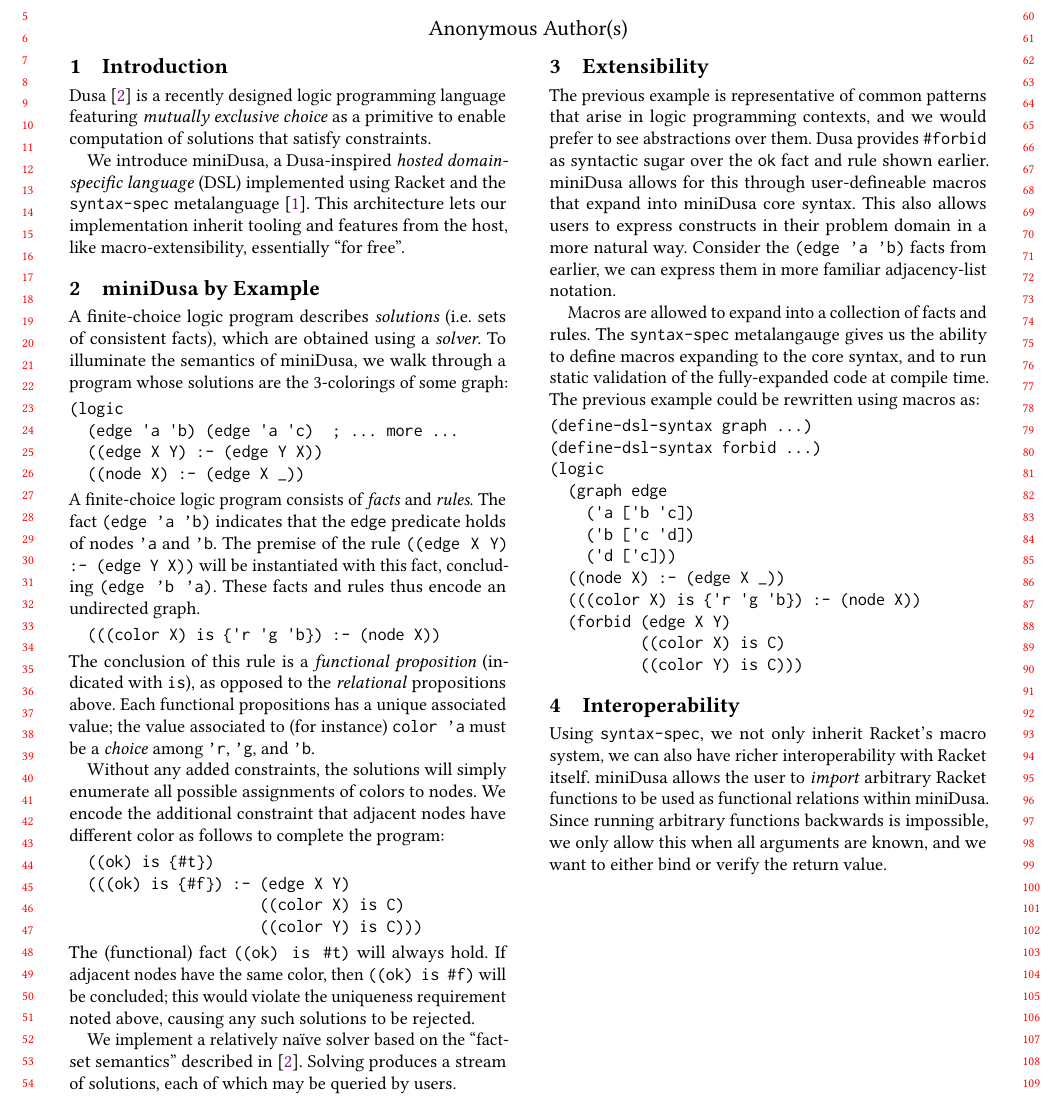
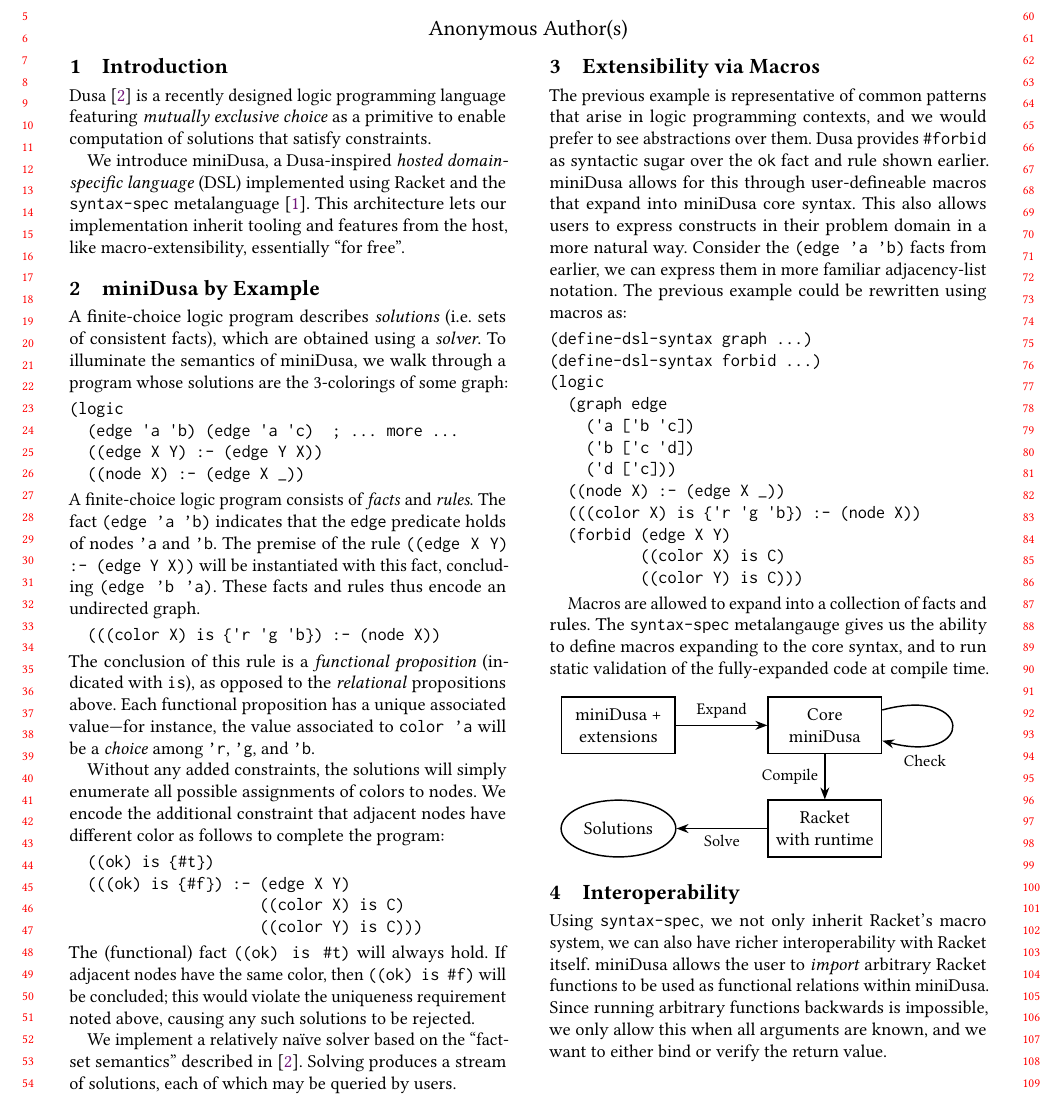
Before and after one commit to ariscript/minidusa, a LaTeX paper (scheme-workshop/report.tex, which reads scheme-workshop/preamble.tex): part of page 1 of 2, cut so that both start at the same text. Compiled offline with pdfLaTeX.

Commit message:
tweak text and reorder, add diagram

```diff
--- a/scheme-workshop/preamble.tex
+++ b/scheme-workshop/preamble.tex
@@ -29,7 +29,8 @@
 \usepackage{tikz}
 \usepackage{tikz-layers}
 \usepackage{relsize}
-\usetikzlibrary{calc, matrix, positioning, fit, arrows.meta}
+% \usepackage{showframe}
+\usetikzlibrary{calc, matrix, positioning, fit, arrows.meta, shapes.geometric}
 \PassOptionsToPackage{names,dvipsnames}{xcolor}
 \PassOptionsToPackage{colorlinks=true}{hyperref}
 \mprset {sep=1em}
--- a/scheme-workshop/report.tex
+++ b/scheme-workshop/report.tex
@@ -104,9 +104,9 @@
 \end{verbatim}
 The conclusion of this rule is a \emph{functional proposition}
 (indicated with \texttt{is}), as opposed to the \emph{relational} propositions above.
-Each functional propositions has a unique associated value;
-the value associated to (for instance) \texttt{color 'a} must
-be a \emph{choice} among \texttt{'r}, \texttt{'g}, and \texttt{'b}.
+Each functional proposition has a unique associated value---for instance,
+the value associated to \texttt{color 'a} will be a
+\emph{choice} among \texttt{'r}, \texttt{'g}, and \texttt{'b}.
 
 Without any added constraints, the solutions will simply enumerate all
 possible assignments of colors to nodes. We encode the additional constraint
@@ -127,7 +127,7 @@
 described in~\cite{martens2025dusa}. Solving produces a stream of solutions,
 each of which may be queried by users.
 
-\section{Extensibility}
+\section{Extensibility via Macros}
 
 The previous example is representative of common patterns that arise in logic
 programming contexts, and we would prefer to see abstractions over them. Dusa
@@ -137,11 +137,8 @@
 in their problem domain in a more natural way. Consider the
 \texttt{(edge 'a 'b)} facts from earlier, we can express them in more familiar
 adjacency-list notation.
+The previous example could be rewritten using macros as:
 
-Macros are allowed to expand into a collection of facts and rules. The
-\texttt{syntax-spec} metalangauge gives us the ability to define macros
-expanding to the core syntax, and to run static validation of the fully-expanded
-code at compile time. The previous example could be rewritten using macros as:
 \begin{verbatim}
 (define-dsl-syntax graph ...)
 (define-dsl-syntax forbid ...)
@@ -156,6 +153,38 @@
           ((color X) is C)
           ((color Y) is C)))
 \end{verbatim}
+
+Macros are allowed to expand into a collection of facts and rules. The
+\texttt{syntax-spec} metalangauge gives us the ability to define macros
+expanding to the core syntax, and to run static validation of the fully-expanded
+code at compile time.
+
+% something like the example above is made possible through
+% syntax-spec blah blah
+
+% TODO: not sure why this isn't properly centering...
+\begin{center}
+  \begin{tikzpicture}[
+    box/.style={
+      rectangle, draw, align=center,
+      minimum width=2.2cm, minimum height=1.1cm,
+      },
+      label/.style={ midway, font=\small },
+      every path/.style={-Stealth, thick}
+    ]
+    \node[box] (a) at (-2, 2) {\miniDusa{} +\\ extensions};
+    \node[box] (b) at ( 2, 2) {Core\\ \miniDusa{}};
+    \node[box] (c) at ( 2, 0) {Racket\\with runtime};
+    \node[box, shape=ellipse] (d) at (-2, 0) {Solutions};
+
+    % janky but it might work
+    \draw[loop right] (b) to (b) node[font=\small, right, xshift=1.4cm, yshift=-0.7cm] {Check};
+
+    \draw (a) -- (b) node[label, above] {Expand};
+    \draw (b) -- (c) node[label, left] {Compile};
+    \draw (c) -- (d) node[label, below] {Solve};
+  \end{tikzpicture}
+\end{center}
 
 \section{Interoperability}
 
```
